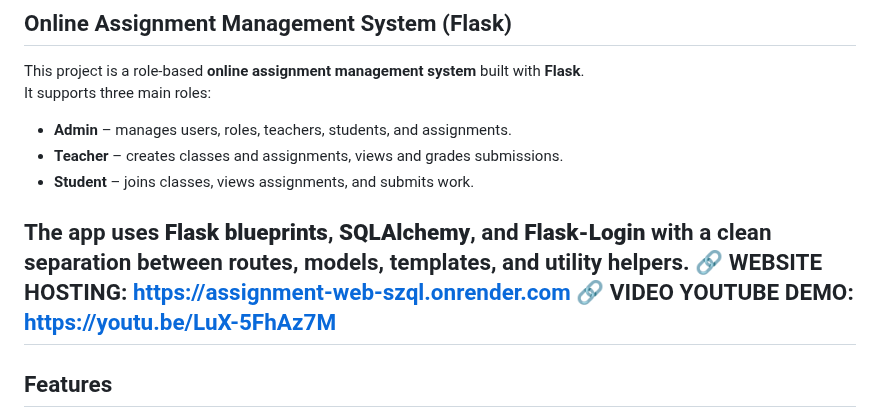
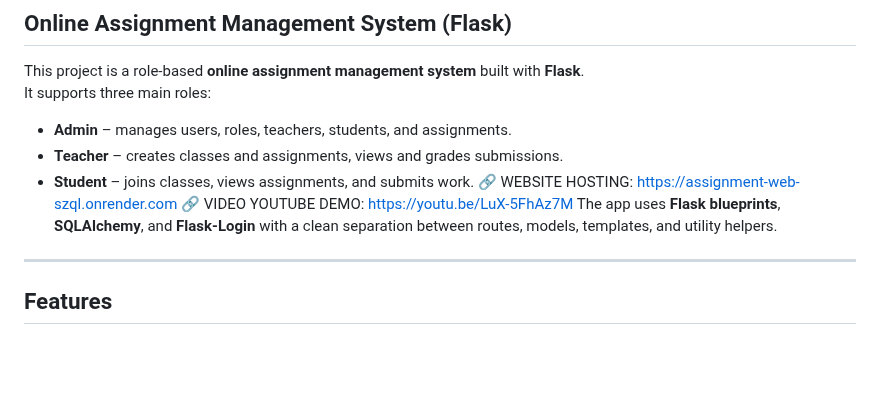
Before and after one commit to Kimsunly/Assignment-Web, a Markdown page: README.md, the part around the change. Rendered like a GitHub page; blank space fills up the shorter version.

Commit message:
Fix formatting in README.md

```diff
--- a/README.md
+++ b/README.md
@@ -5,10 +5,10 @@ It supports three main roles:
 - **Admin** – manages users, roles, teachers, students, and assignments.
 - **Teacher** – creates classes and assignments, views and grades submissions.
 - **Student** – joins classes, views assignments, and submits work.
-
-The app uses **Flask blueprints**, **SQLAlchemy**, and **Flask-Login** with a clean separation between routes, models, templates, and utility helpers.
 🔗 WEBSITE HOSTING: https://assignment-web-szql.onrender.com
 🔗 VIDEO YOUTUBE DEMO: https://youtu.be/LuX-5FhAz7M
+The app uses **Flask blueprints**, **SQLAlchemy**, and **Flask-Login** with a clean separation between routes, models, templates, and utility helpers.
+
 ---
 
 ## Features
```
